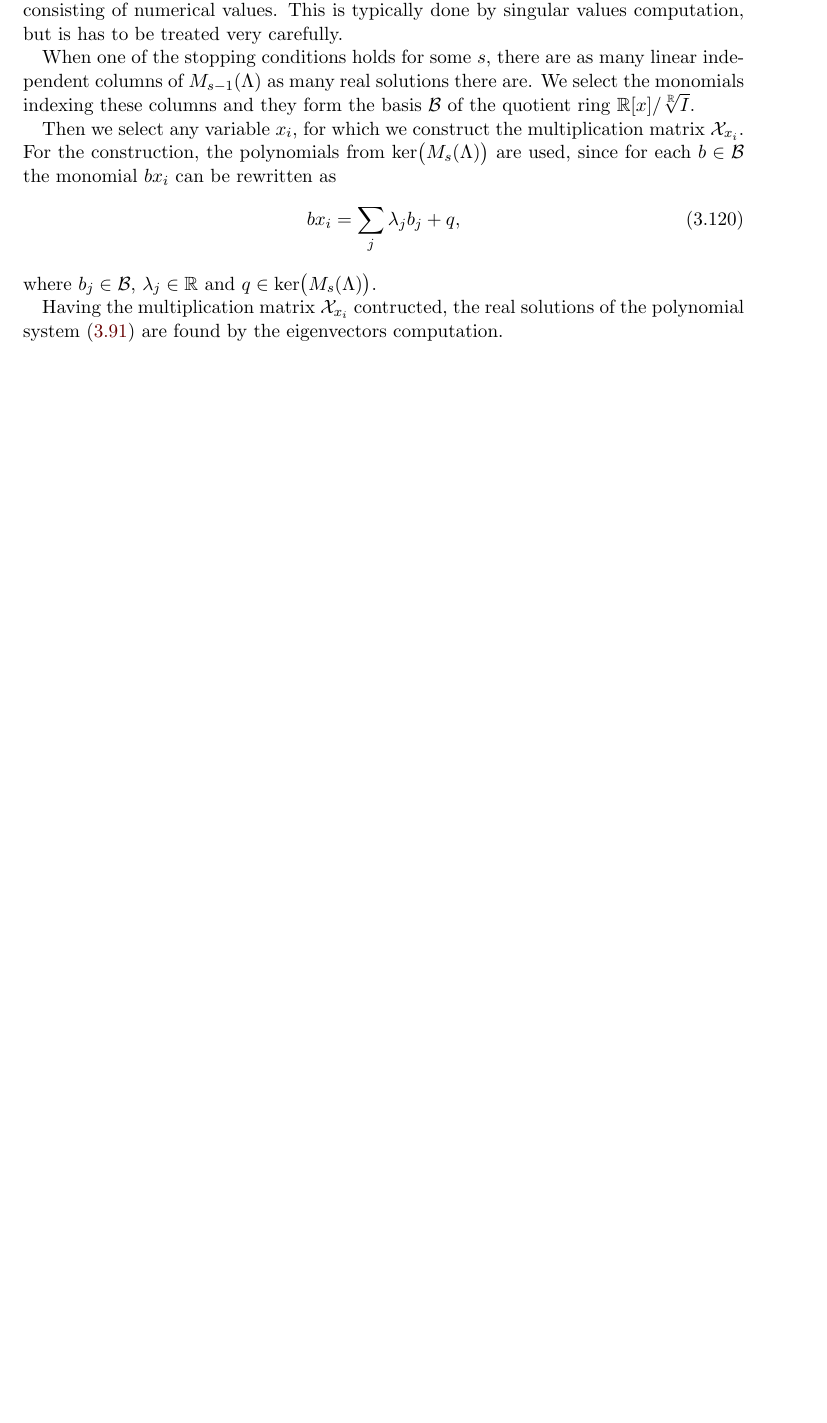
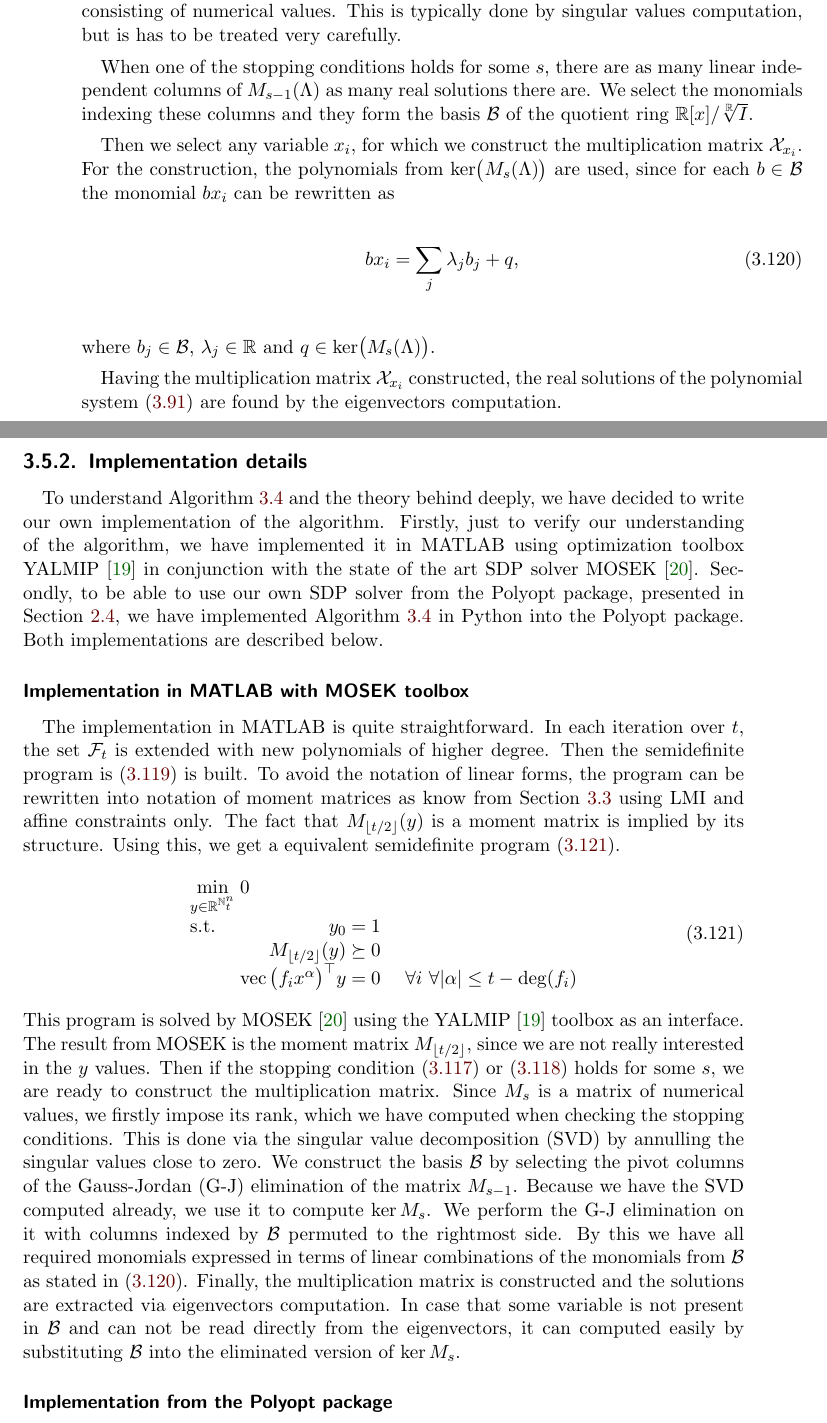
Before and after one commit to PavelTrutman/SDPinComputerVision, a LaTeX thesis (thesis.tex, which reads POP.tex): part of page 56 of 61 before the commit and two parts of pages 57 and 58 of 63 after it, the two joined at a grey line, cut so that both start at the same text, the shorter picture padded with empty space. The pictures show the PDF file thesis.pdf that the author committed with the source.

Commit message:
Implementation in MATLAB and MOSEK.

```diff
--- a/POP.tex
+++ b/POP.tex
@@ -1023,8 +1023,42 @@ We select the monomials indexing these columns and they form the basis $\Base$ o
 Then we select any variable $x_i$, for which we construct the multiplication matrix $\MM_{x_i}$.
 For the construction, the polynomials from $\KerMLs$ are used, since for each $b\in\Base$ the monomial $bx_i$ can be rewritten as
 \begin{align}
-  bx_i &= \sum_j \lambda_jb_j + q,
+  bx_i &= \sum_j \lambda_jb_j + q,\labeleq{POP:sol:baseFromKernel}
 \end{align}
 where $b_j\in\Base$, $\lambda_j\in\R$ and $q\in\KerMLs$.
 
-Having the multiplication matrix $\MM_{x_i}$ contructed, the real solutions of the polynomial system \refeqb{POP:sol:system} are found by the eigenvectors computation.
+Having the multiplication matrix $\MM_{x_i}$ constructed, the real solutions of the polynomial system \refeqb{POP:sol:system} are found by the eigenvectors computation.
+
+\subsection{Implementation details}
+To understand \refalg{POP:sol:alg} and the theory behind deeply, we have decided to write our own implementation of the algorithm.
+Firstly, just to verify our understanding of the algorithm, we have implemented it in MATLAB using optimization toolbox YALMIP \cite{yalmip} in conjunction with the state of the art SDP solver MOSEK \cite{mosek}.
+Secondly, to be able to use our own SDP solver from the Polyopt package, presented in \refsec{SDP:impl}, we have implemented \refalg{POP:sol:alg} in Python into the Polyopt package.
+Both implementations are described below.
+
+\subsubsection{Implementation in MATLAB with MOSEK toolbox}
+The implementation in MATLAB is quite straightforward.
+In each iteration over $t$, the set $\F_t$ is extended with new polynomials of higher degree.
+Then the semidefinite program is \refeqb{POP:sol:SDP} is built.
+To avoid the notation of linear forms, the program can be rewritten into notation of moment matrices as know from \refsec{POP:MM} using LMI and affine constraints only.
+The fact that $M_{\lfloor t/2\rfloor}(y)$ is a moment matrix is implied by its structure.
+Using this, we get a equivalent semidefinite program \refeqb{POP:sol:SDP_MM}.
+\begin{align}
+  \arraycolsep=1.4pt
+  \begin{array}{lrcl@{\hskip0.5cm}l}
+    \displaystyle \min_{y\in\R^{\N^n_t}} & \multicolumn{3}{l}{0} \\
+    \text{s.t.} & y_0 &=& 1\\
+    & M_{\lfloor t/2\rfloor}(y)&\succeq& 0\\
+    & \vc\big(f_ix^\alpha\big)^\top y &=& 0 & \forall i\ \forall|\alpha| \leq t - \deg(f_i)
+  \end{array}\labeleq{POP:sol:SDP_MM}
+\end{align}
+This program is solved by MOSEK \cite{mosek} using the YALMIP \cite{yalmip} toolbox as an interface.
+The result from MOSEK is the moment matrix $M_{\lfloor t/2\rfloor}$, since we are not really interested in the $y$ values.
+Then if the stopping condition \refeqb{POP:sol:stop1} or \refeqb{POP:sol:stop2} holds for some $s$, we are ready to construct the multiplication matrix.
+Since $M_s$ is a matrix of numerical values, we firstly impose its rank, which we have computed when checking the stopping conditions.
+This is done via the singular value decomposition (SVD) by annulling the singular values close to zero.
+We construct the basis $\Base$ by selecting the pivot columns of the Gauss-Jordan (G-J) elimination of the matrix $M_{s-1}$.
+Because we have the SVD computed already, we use it to compute $\ker M_s$.
+We perform the G-J elimination on it with columns indexed by $\Base$ permuted to the rightmost side.
+By this we have all required monomials expressed in terms of linear combinations of the monomials from $\Base$ as stated in \refeqb{POP:sol:baseFromKernel}.
+Finally, the multiplication matrix is constructed and the solutions are extracted via eigenvectors computation.
+In case that some variable is not present in $\Base$ and can not be read directly from the eigenvectors, it can computed easily by substituting $\Base$ into the eliminated version of $\ker M_s$.
```
Also changed, not shown: acronyms.tex (+2 -0 lines), thesis.pdf, POP.tex (4 more changed lines).
